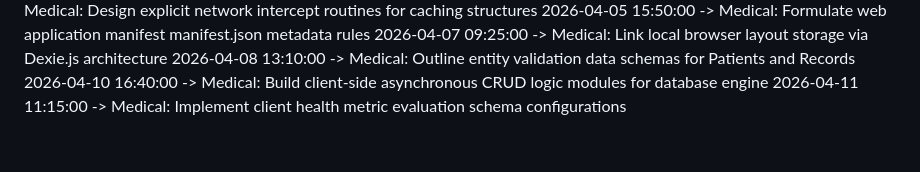
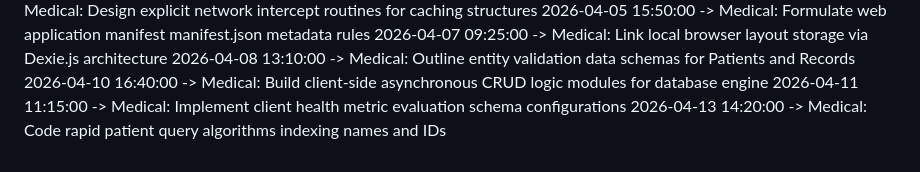
Before and after one commit to KSonyReddy/pollution_app, a Markdown page: project_timeline.md, the part around the change. Rendered like a GitHub page.

Commit message:
Medical: Code rapid patient query algorithms indexing names and IDs

```diff
--- a/project_timeline.md
+++ b/project_timeline.md
@@ -66,3 +66,4 @@
 2026-04-08 13:10:00 -> Medical: Outline entity validation data schemas for Patients and Records
 2026-04-10 16:40:00 -> Medical: Build client-side asynchronous CRUD logic modules for database engine
 2026-04-11 11:15:00 -> Medical: Implement client health metric evaluation schema configurations
+2026-04-13 14:20:00 -> Medical: Code rapid patient query algorithms indexing names and IDs
```
